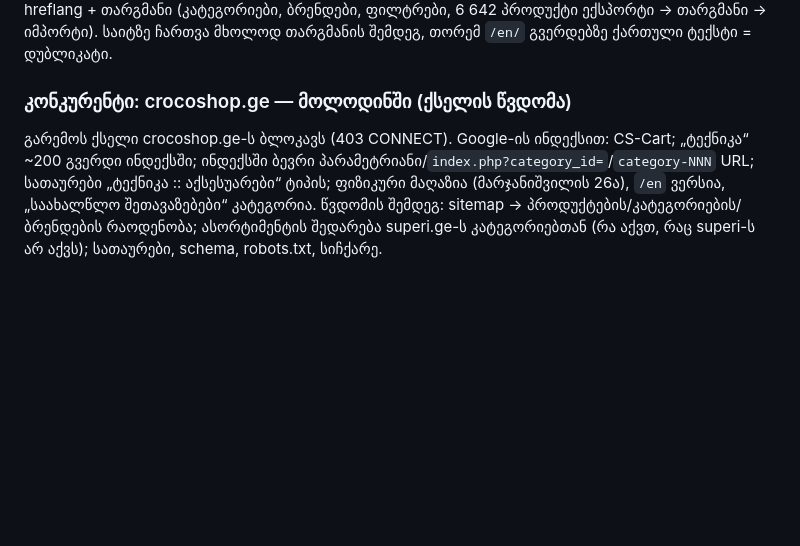
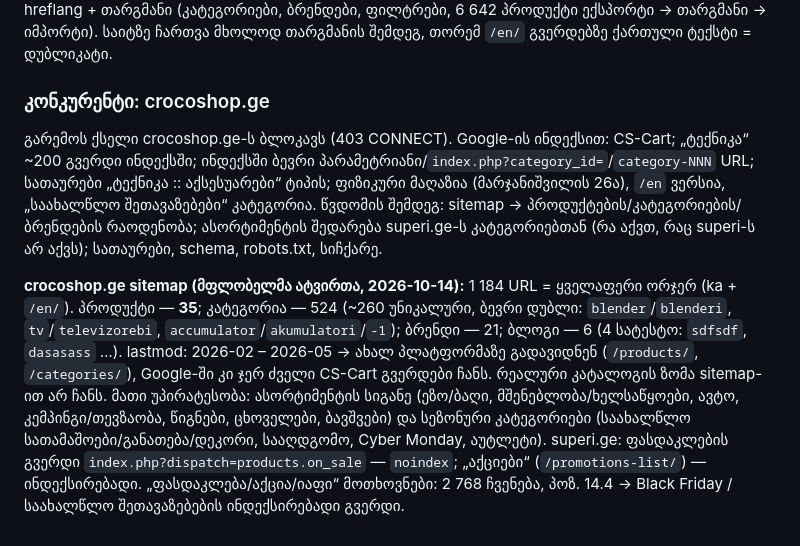
Before and after one commit to bestichi/dato, a Markdown page: seo/superi.ge/PLAN.md, the part around the change. GitHub-like rendering; blank space fills up the shorter version.

Commit message:
superi.ge SEO: crocoshop.ge sitemap comparison
Co-Authored-By: Claude Opus 5.5 <noreply@anthropic.com>
Claude-Session: https://claude.ai/code/session_01PFGu9tqsjJMafHhKX1in9n

```diff
--- a/seo/superi.ge/PLAN.md
+++ b/seo/superi.ge/PLAN.md
@@ -296,10 +296,19 @@ Search Console (3 თვე): კლიკების 95.9% — საქარ
 CS-Cart-ში: ენის ჩართვა + SEO-ში ენის კოდი URL-ში (`/en/`) + hreflang + თარგმანი (კატეგორიები, ბრენდები, ფილტრები, 6 642 პროდუქტი
 ექსპორტი → თარგმანი → იმპორტი). საიტზე ჩართვა მხოლოდ თარგმანის შემდეგ, თორემ `/en/` გვერდებზე ქართული ტექსტი = დუბლიკატი.
 
-### კონკურენტი: crocoshop.ge — მოლოდინში (ქსელის წვდომა)
+### კონკურენტი: crocoshop.ge
 
 გარემოს ქსელი crocoshop.ge-ს ბლოკავს (403 CONNECT). Google-ის ინდექსით: CS-Cart; „ტექნიკა“ ~200 გვერდი ინდექსში;
 ინდექსში ბევრი პარამეტრიანი/`index.php?category_id=`/`category-NNN` URL; სათაურები „ტექნიკა :: აქსესუარები“ ტიპის;
 ფიზიკური მაღაზია (მარჯანიშვილის 26ა), `/en` ვერსია, „საახალწლო შეთავაზებები“ კატეგორია.
 წვდომის შემდეგ: sitemap → პროდუქტების/კატეგორიების/ბრენდების რაოდენობა; ასორტიმენტის შედარება superi.ge-ს კატეგორიებთან
 (რა აქვთ, რაც superi-ს არ აქვს); სათაურები, schema, robots.txt, სიჩქარე.
+
+**crocoshop.ge sitemap (მფლობელმა ატვირთა, 2026-10-14):** 1 184 URL = ყველაფერი ორჯერ (ka + `/en/`).
+პროდუქტი — **35**; კატეგორია — 524 (~260 უნიკალური, ბევრი დუბლი: `blender`/`blenderi`, `tv`/`televizorebi`, `accumulator`/`akumulatori`/`-1`);
+ბრენდი — 21; ბლოგი — 6 (4 სატესტო: `sdfsdf`, `dasasass` …). lastmod: 2026-02 – 2026-05 → ახალ პლატფორმაზე გადავიდნენ
+(`/products/`, `/categories/`), Google-ში კი ჯერ ძველი CS-Cart გვერდები ჩანს. რეალური კატალოგის ზომა sitemap-ით არ ჩანს.
+მათი უპირატესობა: ასორტიმენტის სიგანე (ეზო/ბაღი, მშენებლობა/ხელსაწყოები, ავტო, კემპინგი/თევზაობა, წიგნები, ცხოველები, ბავშვები)
+და სეზონური კატეგორიები (საახალწლო სათამაშოები/განათება/დეკორი, სააღდგომო, Cyber Monday, აუტლეტი).
+superi.ge: ფასდაკლების გვერდი `index.php?dispatch=products.on_sale` — `noindex`; „აქციები“ (`/promotions-list/`) — ინდექსირებადი.
+„ფასდაკლება/აქცია/იაფი“ მოთხოვნები: 2 768 ჩვენება, პოზ. 14.4 → Black Friday / საახალწლო შეთავაზებების ინდექსირებადი გვერდი.
```
